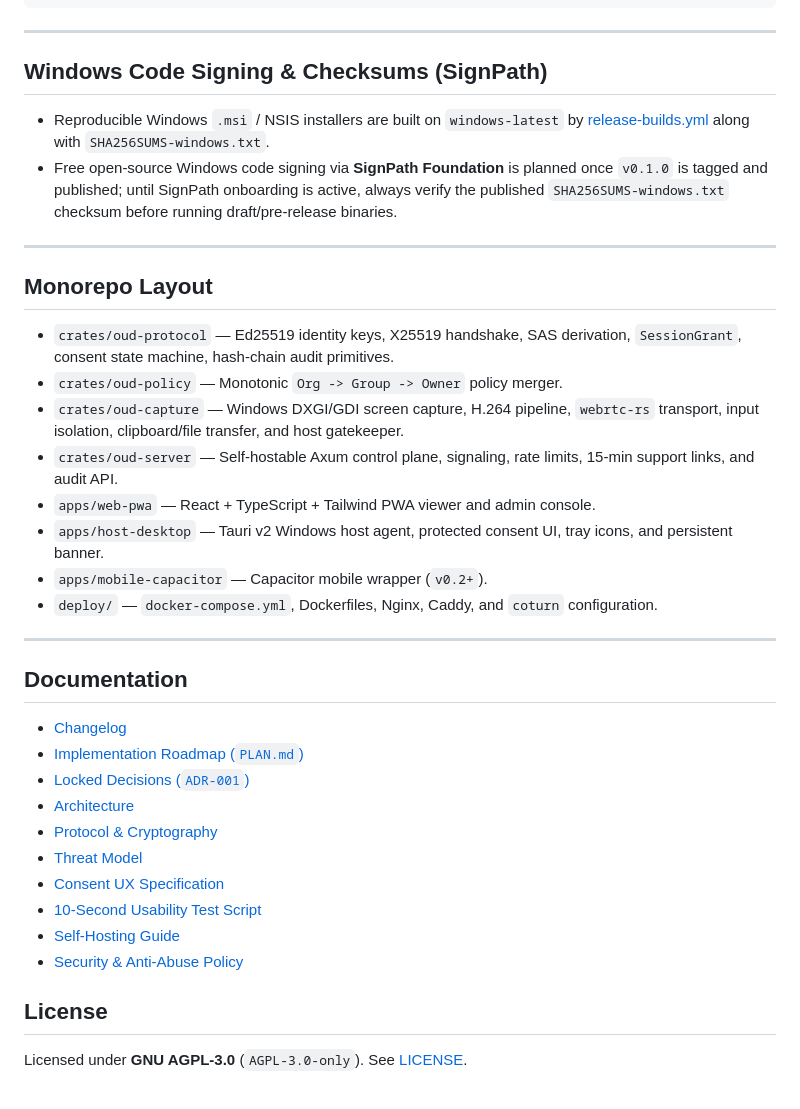
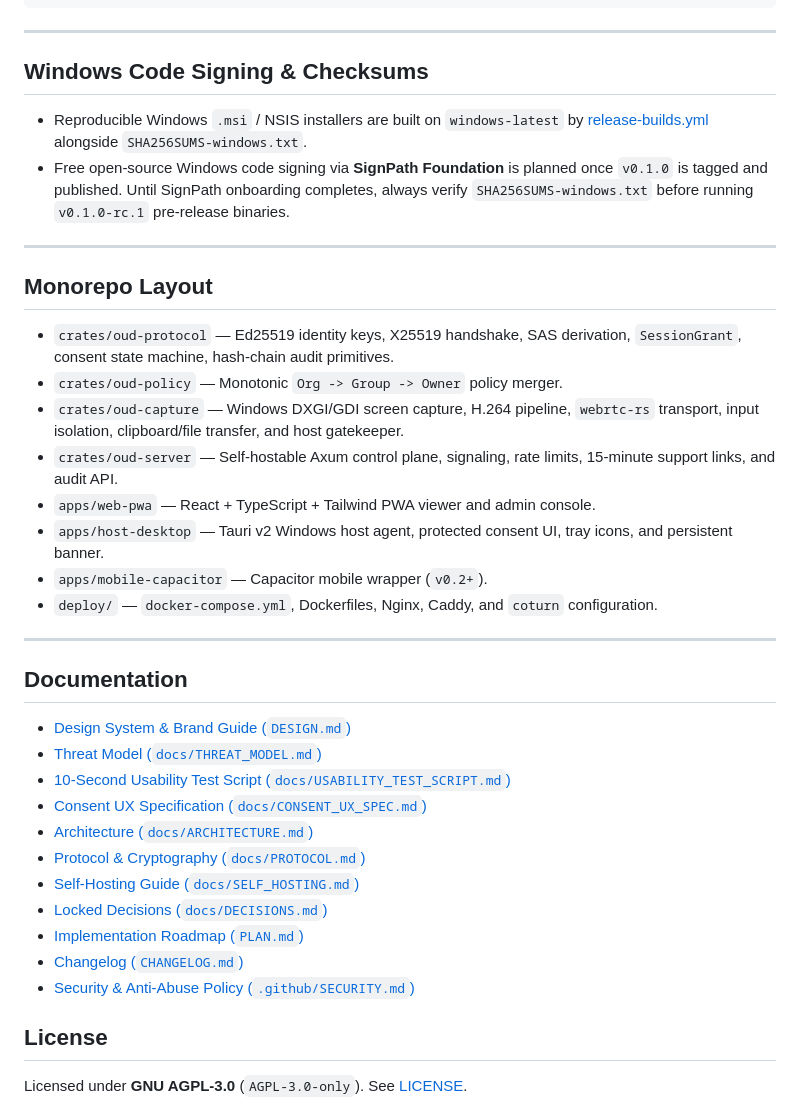
Before and after one commit to renmar2418/oudos, a Markdown page: README.md, the part around one of its changes. Drawn GitHub-style.

```diff
--- a/README.md
+++ b/README.md
@@ -68,10 +103,10 @@ pnpm --dir apps/web-pwa run test:e2e
 
 ---
 
-## Windows Code Signing & Checksums (SignPath)
+## Windows Code Signing & Checksums
 
-- Reproducible Windows `.msi` / NSIS installers are built on `windows-latest` by [release-builds.yml](.github/workflows/release-builds.yml) along with `SHA256SUMS-windows.txt`.
-- Free open-source Windows code signing via **SignPath Foundation** is planned once `v0.1.0` is tagged and published; until SignPath onboarding is active, always verify the published `SHA256SUMS-windows.txt` checksum before running draft/pre-release binaries.
+- Reproducible Windows `.msi` / NSIS installers are built on `windows-latest` by [release-builds.yml](.github/workflows/release-builds.yml) alongside `SHA256SUMS-windows.txt`.
+- Free open-source Windows code signing via **SignPath Foundation** is planned once `v0.1.0` is tagged and published. Until SignPath onboarding completes, always verify `SHA256SUMS-windows.txt` before running `v0.1.0-rc.1` pre-release binaries.
 
 ---
 
@@ -80,7 +115,7 @@ pnpm --dir apps/web-pwa run test:e2e
 - `crates/oud-protocol` — Ed25519 identity keys, X25519 handshake, SAS derivation, `SessionGrant`, consent state machine, hash-chain audit primitives.
 - `crates/oud-policy` — Monotonic `Org -> Group -> Owner` policy merger.
 - `crates/oud-capture` — Windows DXGI/GDI screen capture, H.264 pipeline, `webrtc-rs` transport, input isolation, clipboard/file transfer, and host gatekeeper.
-- `crates/oud-server` — Self-hostable Axum control plane, signaling, rate limits, 15-min support links, and audit API.
+- `crates/oud-server` — Self-hostable Axum control plane, signaling, rate limits, 15-minute support links, and audit API.
 - `apps/web-pwa` — React + TypeScript + Tailwind PWA viewer and admin console.
 - `apps/host-desktop` — Tauri v2 Windows host agent, protected consent UI, tray icons, and persistent banner.
 - `apps/mobile-capacitor` — Capacitor mobile wrapper (`v0.2+`).
@@ -90,16 +125,17 @@ pnpm --dir apps/web-pwa run test:e2e
 
 ## Documentation
 
-- [Changelog](CHANGELOG.md)
+- [Design System & Brand Guide (`DESIGN.md`)](DESIGN.md)
+- [Threat Model (`docs/THREAT_MODEL.md`)](docs/THREAT_MODEL.md)
+- [10-Second Usability Test Script (`docs/USABILITY_TEST_SCRIPT.md`)](docs/USABILITY_TEST_SCRIPT.md)
+- [Consent UX Specification (`docs/CONSENT_UX_SPEC.md`)](docs/CONSENT_UX_SPEC.md)
+- [Architecture (`docs/ARCHITECTURE.md`)](docs/ARCHITECTURE.md)
+- [Protocol & Cryptography (`docs/PROTOCOL.md`)](docs/PROTOCOL.md)
+- [Self-Hosting Guide (`docs/SELF_HOSTING.md`)](docs/SELF_HOSTING.md)
+- [Locked Decisions (`docs/DECISIONS.md`)](docs/DECISIONS.md)
 - [Implementation Roadmap (`PLAN.md`)](PLAN.md)
-- [Locked Decisions (`ADR-001`)](docs/DECISIONS.md)
-- [Architecture](docs/ARCHITECTURE.md)
-- [Protocol & Cryptography](docs/PROTOCOL.md)
-- [Threat Model](docs/THREAT_MODEL.md)
-- [Consent UX Specification](docs/CONSENT_UX_SPEC.md)
-- [10-Second Usability Test Script](docs/USABILITY_TEST_SCRIPT.md)
-- [Self-Hosting Guide](docs/SELF_HOSTING.md)
-- [Security & Anti-Abuse Policy](.github/SECURITY.md)
+- [Changelog (`CHANGELOG.md`)](CHANGELOG.md)
+- [Security & Anti-Abuse Policy (`.github/SECURITY.md`)](.github/SECURITY.md)
 
 ## License
 
```
Also changed, not shown: other parts of README.md (+47 -12 lines), DESIGN.md (added, +126 -0 lines), docs/assets/screenshots/host-consent-enrolled.png (added), docs/assets/screenshots/host-consent-unverified.png (added), docs/assets/screenshots/host-live-banner.png (added), docs/assets/screenshots/web-active-session.png (added), docs/assets/screenshots/web-devices-desktop.png (added).
